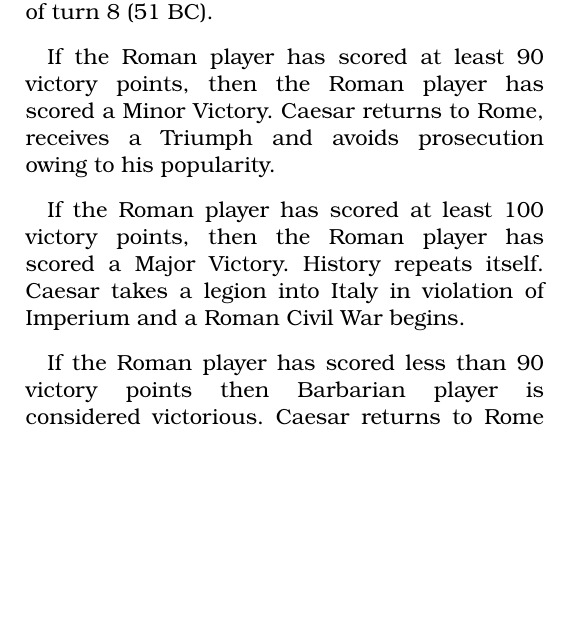
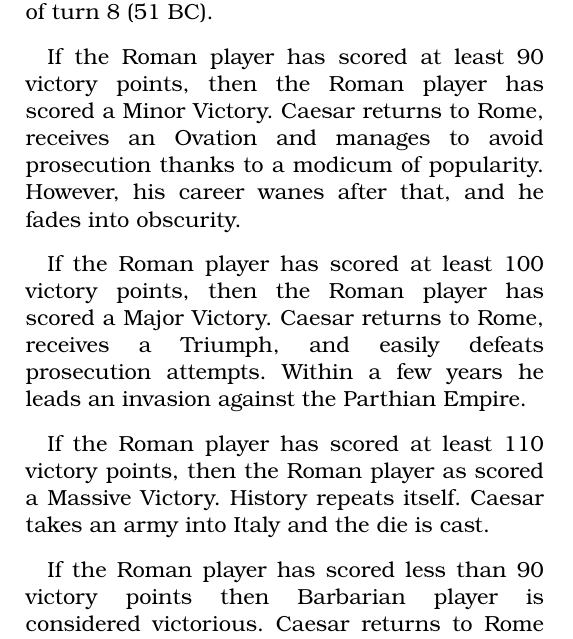
Before and after one commit to djberg96/Caesars-Gallic-War-2e, a LaTeX document (main.tex, which reads victory_conditions.tex): part of one column of page 13 of 24, cut so that both start at the same text, the shorter picture padded with empty space. Compiled offline with pdfLaTeX.

Commit message:
Updated victory conditions.

```diff
--- a/victory_conditions.tex
+++ b/victory_conditions.tex
@@ -2,9 +2,12 @@
 \par
 The Barbarian player wins instantly if Caesar is killed. Otherwise, victory is checked at the end of turn 8 (51 BC).
 
-If the Roman player has scored at least 90 victory points, then the Roman player has scored a Minor Victory. Caesar returns to Rome, receives a Triumph and avoids prosecution owing to his popularity.
+If the Roman player has scored at least 90 victory points, then the Roman player has scored a Minor Victory. Caesar returns to Rome, receives an Ovation and manages to avoid prosecution thanks to a modicum of popularity. However, his career wanes after that, and he fades into obscurity.
 
-If the Roman player has scored at least 100 victory points, then the Roman player has scored a Major Victory. History repeats itself. Caesar takes a legion into Italy in violation of Imperium and a Roman Civil War begins.
+If the Roman player has scored at least 100 victory points, then the Roman player has scored a Major Victory. Caesar returns to Rome, receives a Triumph,
+and easily defeats prosecution attempts. Within a few years he leads an invasion against the Parthian Empire.
+
+If the Roman player has scored at least 110 victory points, then the Roman player as scored a Massive Victory. History repeats itself. Caesar takes an army into Italy and the die is cast.
 
 If the Roman player has scored less than 90 victory points then Barbarian player is considered victorious. Caesar returns to Rome without an army and is prosecuted for crimes during his consulship.
 
```
